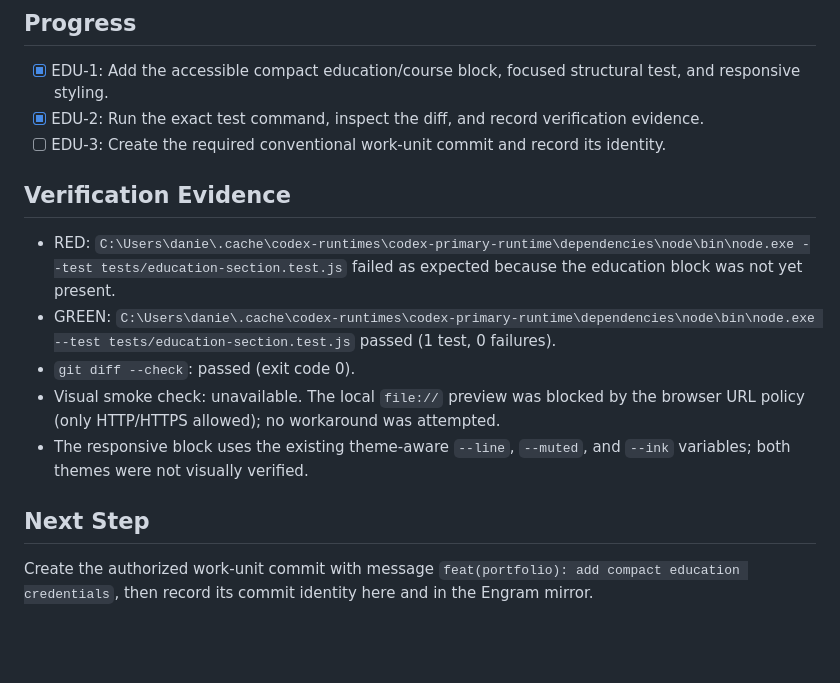
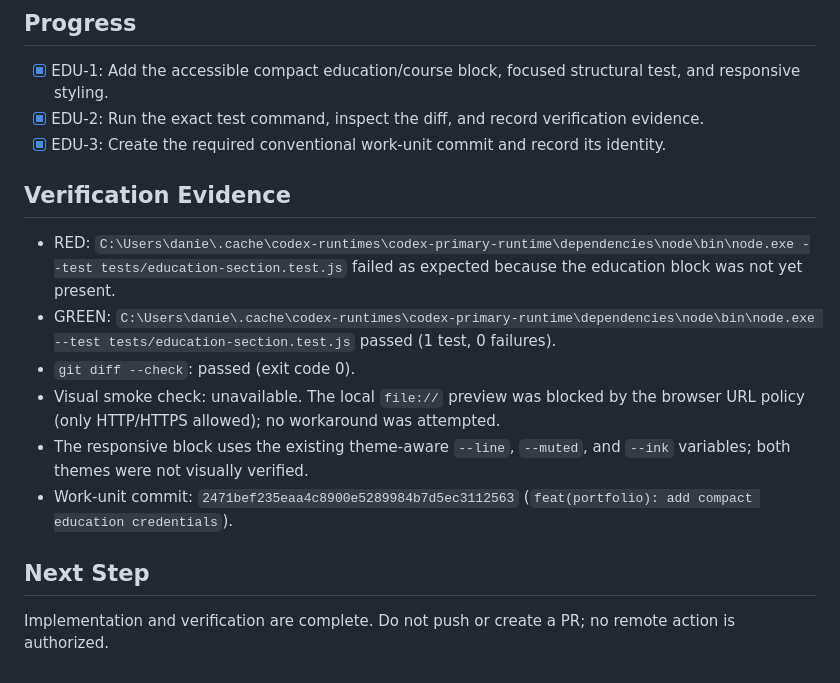
Before and after one commit to dfzm/dfzm.github.io, a Markdown page: odd/tasks/portfolio-education-section.md, the part around the change. Rendered like a GitHub page; blank space fills up the shorter version.

Commit message:
docs(odd): record education work-unit commit

```diff
--- a/odd/tasks/portfolio-education-section.md
+++ b/odd/tasks/portfolio-education-section.md
@@ -42,7 +42,7 @@ The About copy mentions the multimedia-to-software career path, but does not ide
 ## Progress
 - [x] EDU-1: Add the accessible compact education/course block, focused structural test, and responsive styling.
 - [x] EDU-2: Run the exact test command, inspect the diff, and record verification evidence.
-- [ ] EDU-3: Create the required conventional work-unit commit and record its identity.
+- [x] EDU-3: Create the required conventional work-unit commit and record its identity.
 
 ## Verification Evidence
 - RED: `C:\Users\danie\.cache\codex-runtimes\codex-primary-runtime\dependencies\node\bin\node.exe --test tests/education-section.test.js` failed as expected because the education block was not yet present.
@@ -50,6 +50,7 @@ The About copy mentions the multimedia-to-software career path, but does not ide
 - `git diff --check`: passed (exit code 0).
 - Visual smoke check: unavailable. The local `file://` preview was blocked by the browser URL policy (only HTTP/HTTPS allowed); no workaround was attempted.
 - The responsive block uses the existing theme-aware `--line`, `--muted`, and `--ink` variables; both themes were not visually verified.
+- Work-unit commit: `2471bef235eaa4c8900e5289984b7d5ec3112563` (`feat(portfolio): add compact education credentials`).
 
 ## Next Step
-Create the authorized work-unit commit with message `feat(portfolio): add compact education credentials`, then record its commit identity here and in the Engram mirror.
+Implementation and verification are complete. Do not push or create a PR; no remote action is authorized.
```
